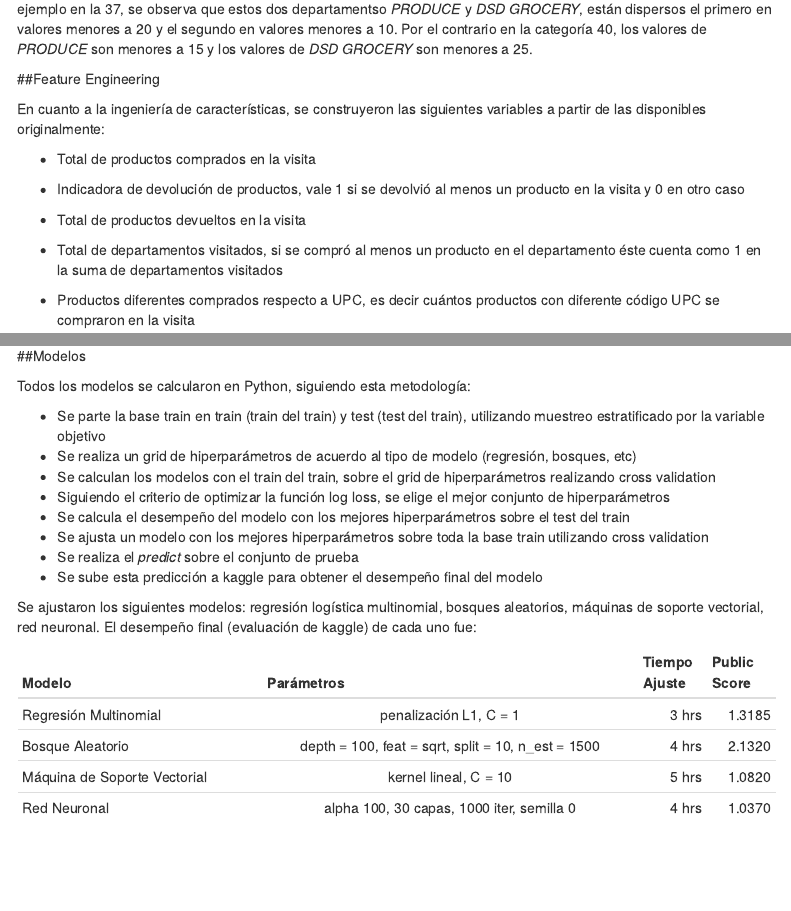
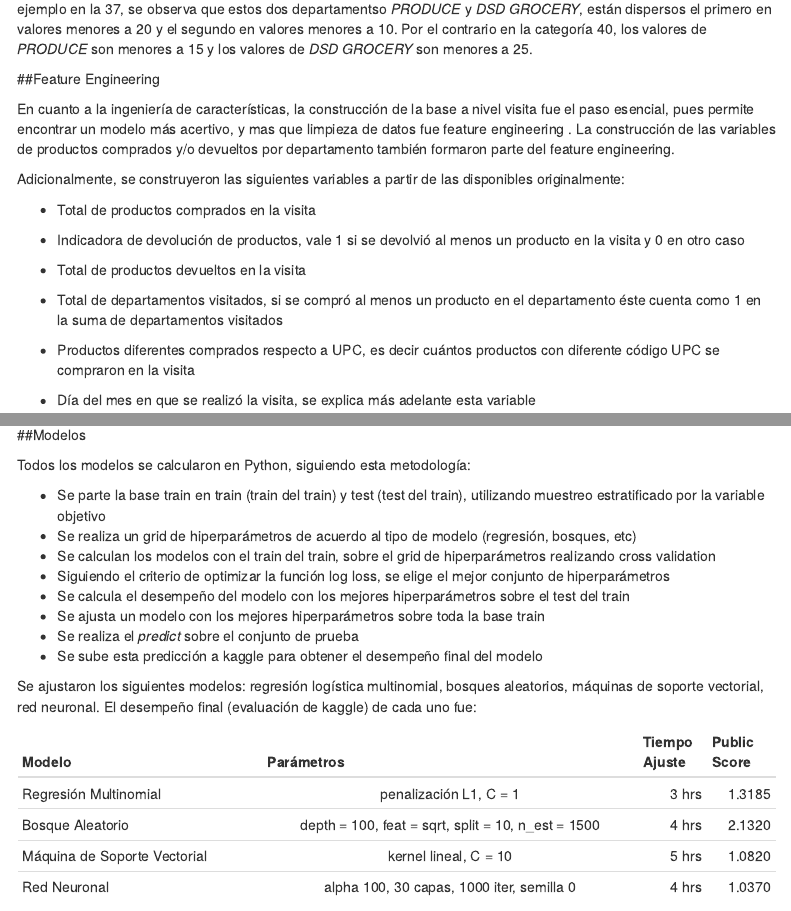
Before and after one commit to urielmminon/marmol-final, an R Markdown document (markdown/FinalRmd.Rmd): the page in a window 1100 px wide, from 5790 px down, and a second part further down, joined at a grey line. Rendered offline with R 4.5, knitr and Pandoc, with nearby package versions; some code elsewhere in the file could not run offline; menus at the side of the page are left out.

Commit message:
actualizar markdown

```diff
--- a/markdown/FinalRmd.Rmd
+++ b/markdown/FinalRmd.Rmd
@@ -486,7 +486,9 @@ Resulta difícil interpretar las gráficas para las categorías poco pobladas. C
 
 ##Feature Engineering
 
-En cuanto a la ingeniería de características, se construyeron las siguientes variables a partir de las disponibles originalmente:
+En cuanto a la ingeniería de características, la construcción de la base a nivel visita fue el paso esencial, pues permite encontrar un modelo más acertivo, y mas que limpieza de datos fue feature engineering . La construcción de las variables de productos comprados y/o devueltos por departamento también formaron parte del feature engineering.
+
+Adicionalmente, se construyeron las siguientes variables a partir de las disponibles originalmente:
 
 * Total de productos comprados en la visita
 
@@ -864,7 +866,7 @@ Todos los modelos se calcularon en Python, siguiendo esta metodología:
 * Se calculan los modelos con el train del train, sobre el grid de hiperparámetros realizando cross validation
 * Siguiendo el criterio de optimizar la función log loss, se elige el mejor conjunto de hiperparámetros
 * Se calcula el desempeño del modelo con los mejores hiperparámetros sobre el test del train
-* Se ajusta un modelo con los mejores hiperparámetros sobre toda la base train utilizando cross validation
+* Se ajusta un modelo con los mejores hiperparámetros sobre toda la base train
 * Se realiza el *predict* sobre el conjunto de prueba
 * Se sube esta predicción a kaggle para obtener el desempeño final del modelo
 
```
